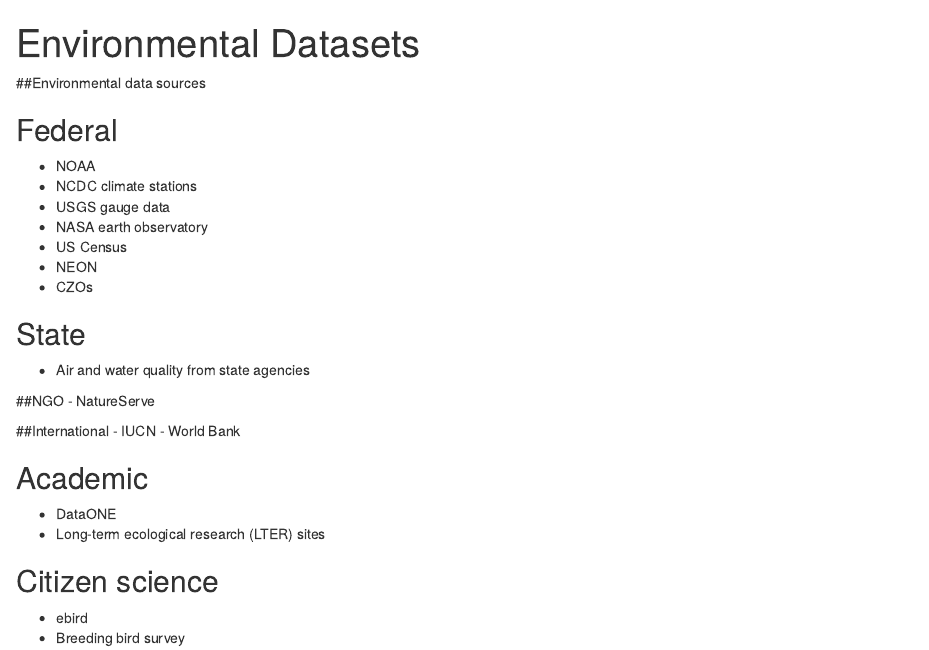
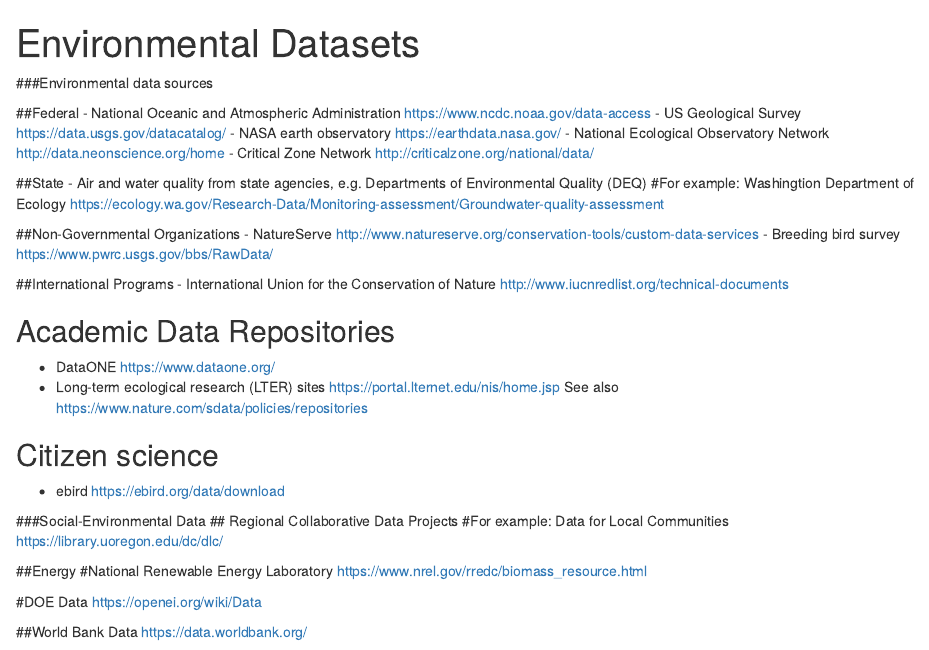
Before and after one commit to laurenmh/envs-data-course-2018, an R Markdown document (Environmental data.Rmd): the page in a window 1100 px wide, from its top. Rendered offline with R 4.5, knitr and Pandoc, with nearby package versions.

Commit message:
Added urls and sources from topic ID exercise

```diff
--- a/Environmental data.Rmd
+++ b/Environmental data.Rmd
@@ -3,31 +3,47 @@
 output: html_document
 ---
 
-##Environmental data sources
+###Environmental data sources
 
-## Federal
-- NOAA
-- NCDC climate stations
-- USGS gauge data
-- NASA earth observatory
-- US Census
-- NEON
-- CZOs
+##Federal
+- National Oceanic and Atmospheric Administration https://www.ncdc.noaa.gov/data-access
+- US Geological Survey https://data.usgs.gov/datacatalog/
+- NASA earth observatory https://earthdata.nasa.gov/
+- National Ecological Observatory Network http://data.neonscience.org/home
+- Critical Zone Network http://criticalzone.org/national/data/
 
-## State
-- Air and water quality from state agencies
+##State
+- Air and water quality from state agencies, e.g. Departments of Environmental Quality (DEQ)
+#For example: Washingtion Department of Ecology
+https://ecology.wa.gov/Research-Data/Monitoring-assessment/Groundwater-quality-assessment
 
-##NGO
-- NatureServe
+##Non-Governmental Organizations
+- NatureServe http://www.natureserve.org/conservation-tools/custom-data-services
+- Breeding bird survey https://www.pwrc.usgs.gov/bbs/RawData/
 
-##International
-- IUCN
-- World Bank
+##International Programs
+- International Union for the Conservation of Nature http://www.iucnredlist.org/technical-documents
 
-## Academic
-- DataONE
-- Long-term ecological research (LTER) sites
+## Academic Data Repositories
+- DataONE  https://www.dataone.org/
+- Long-term ecological research (LTER) sites https://portal.lternet.edu/nis/home.jsp
+See also https://www.nature.com/sdata/policies/repositories
 
 ## Citizen science
-- ebird
-- Breeding bird survey
+- ebird https://ebird.org/data/download
+
+
+###Social-Environmental Data
+## Regional Collaborative Data Projects
+#For example: Data for Local Communities
+https://library.uoregon.edu/dc/dlc/
+
+##Energy
+#National Renewable Energy Laboratory
+https://www.nrel.gov/rredc/biomass_resource.html
+
+#DOE Data
+https://openei.org/wiki/Data
+
+##World Bank Data
+https://data.worldbank.org/
```
